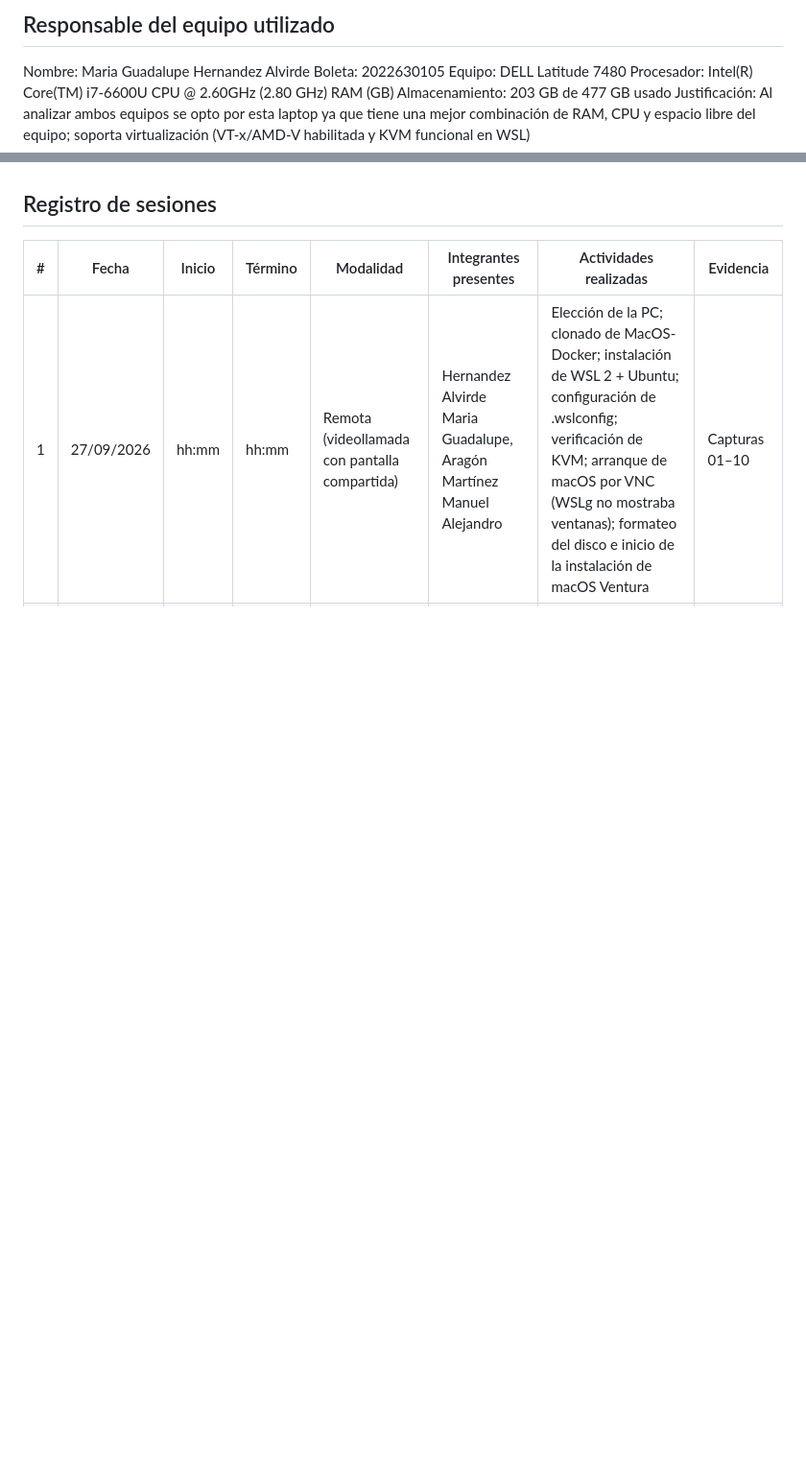
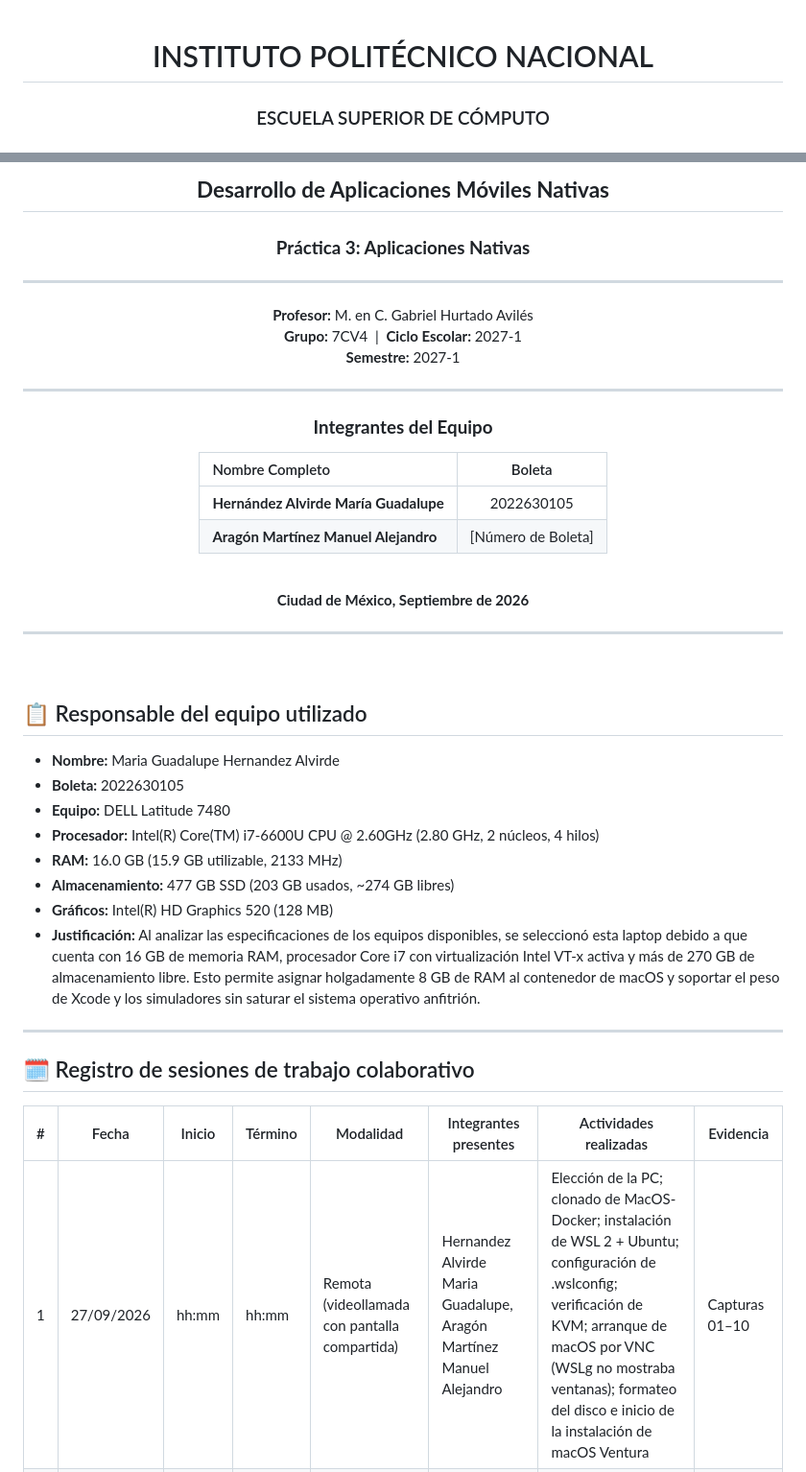
Before and after one commit to hernandezalvirdemariaguadalupe-cyber/AplicacionesMoviles, a Markdown page: Practica3/README.md, 2 parts joined by grey strips. Shown at 96% size. Drawn GitHub-style; blank space fills up the shorter version.

Commit message:
docs: agregar portada institucional y datos del equipo al README
Se incorpora la portada académica con datos de la ESCOM-IPN, asignatura de
Desarrollo de Aplicaciones Móviles Nativas, profesor, grupo 7CV4, ciclo 2027-1
y los datos completos de los integrantes Hernández Alvirde y Aragón Martínez.

```diff
--- a/Practica3/README.md
+++ b/Practica3/README.md
@@ -1,10 +1,5 @@
-## Responsable del equipo utilizado
+<div align="center">
 
-Nombre: Maria Guadalupe Hernandez Alvirde
-Boleta: 2022630105
-Equipo: DELL Latitude 7480
-Procesador: Intel(R) Core(TM) i7-6600U CPU @ 2.60GHz (2.80 GHz)
-RAM	(GB)
-Almacenamiento: 203 GB de 477 GB usado
-Justificación: Al analizar ambos equipos se opto por esta laptop ya que tiene una mejor combinación de RAM, CPU y espacio libre del equipo; soporta virtualización (VT-x/AMD-V habilitada y KVM funcional en WSL)
+# INSTITUTO POLITÉCNICO NACIONAL
+### ESCUELA SUPERIOR DE CÓMPUTO
 
@@ -11,6 +7,46 @@ Justificación: Al analizar ambos equipos se opto por esta laptop ya que tiene u
 
+## **Desarrollo de Aplicaciones Móviles Nativas**
+### **Práctica 3: Aplicaciones Nativas**
 
-## Registro de sesiones
+---
+
+**Profesor:** M. en C. Gabriel Hurtado Avilés
+**Grupo:** 7CV4 &nbsp;|&nbsp; **Ciclo Escolar:** 2027-1
+**Semestre:** 2027-1
+
+---
+
+### **Integrantes del Equipo**
+
+| Nombre Completo | Boleta |
+| :--- | :---: |
+| **Hernández Alvirde María Guadalupe** | 2022630105 |
+| **Aragón Martínez Manuel Alejandro** | [Número de Boleta] |
+
+<br/>
+
+**Ciudad de México, Septiembre de 2026**
+
+---
+
+</div>
+
+<br/>
+
+## 📋 Responsable del equipo utilizado
+
+- **Nombre:** Maria Guadalupe Hernandez Alvirde
+- **Boleta:** 2022630105
+- **Equipo:** DELL Latitude 7480
+- **Procesador:** Intel(R) Core(TM) i7-6600U CPU @ 2.60GHz (2.80 GHz, 2 núcleos, 4 hilos)
+- **RAM:** 16.0 GB (15.9 GB utilizable, 2133 MHz)
+- **Almacenamiento:** 477 GB SSD (203 GB usados, ~274 GB libres)
+- **Gráficos:** Intel(R) HD Graphics 520 (128 MB)
+- **Justificación:** Al analizar las especificaciones de los equipos disponibles, se seleccionó esta laptop debido a que cuenta con 16 GB de memoria RAM, procesador Core i7 con virtualización Intel VT-x activa y más de 270 GB de almacenamiento libre. Esto permite asignar holgadamente 8 GB de RAM al contenedor de macOS y soportar el peso de Xcode y los simuladores sin saturar el sistema operativo anfitrión.
+
+---
+
+## 🗓️ Registro de sesiones de trabajo colaborativo
 
 | # | Fecha | Inicio | Término | Modalidad | Integrantes presentes | Actividades realizadas | Evidencia |
 |---|---|---|---|---|---|---|---|
```
Also changed, not shown: other parts of Practica3/README.md (+1 -0 lines).
